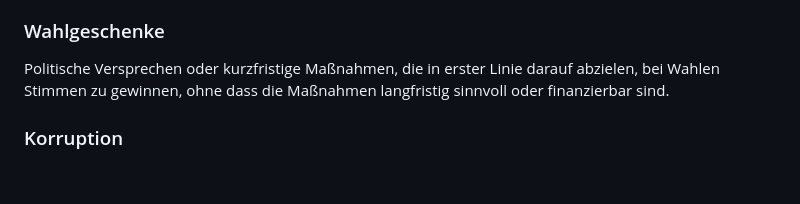
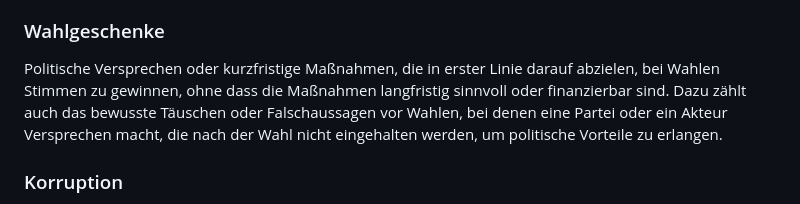
Before and after one commit to M1scer/nichtWaehler, a Markdown page: README.md, the part around the change. Rendered like a GitHub page; blank space fills up the shorter version.

```diff
--- a/README.md
+++ b/README.md
@@ -33,7 +33,7 @@ Einflussnahme von Interessengruppen oder Unternehmen auf politische Entscheidung
 Handlungen oder Gesetze, die hauptsächlich dem Zweck dienen, ein positives Bild nach außen zu vermitteln oder politische Aufmerksamkeit zu erzeugen, dabei aber keine wirklichen oder nachhaltigen Verbesserungen bewirken.
 
 ### Wahlgeschenke
-Politische Versprechen oder kurzfristige Maßnahmen, die in erster Linie darauf abzielen, bei Wahlen Stimmen zu gewinnen, ohne dass die Maßnahmen langfristig sinnvoll oder finanzierbar sind.
+Politische Versprechen oder kurzfristige Maßnahmen, die in erster Linie darauf abzielen, bei Wahlen Stimmen zu gewinnen, ohne dass die Maßnahmen langfristig sinnvoll oder finanzierbar sind. Dazu zählt auch das bewusste Täuschen oder Falschaussagen vor Wahlen, bei denen eine Partei oder ein Akteur Versprechen macht, die nach der Wahl nicht eingehalten werden, um politische Vorteile zu erlangen.
 
 ### Korruption
 Fälle, in denen politische Akteure ihre Position ausnutzen, um sich persönlich oder für bestimmte Dritte finanzielle Vorteile oder sonstige Privilegien zu verschaffen, oft verbunden mit Geheimhaltung und Betrug.
```
